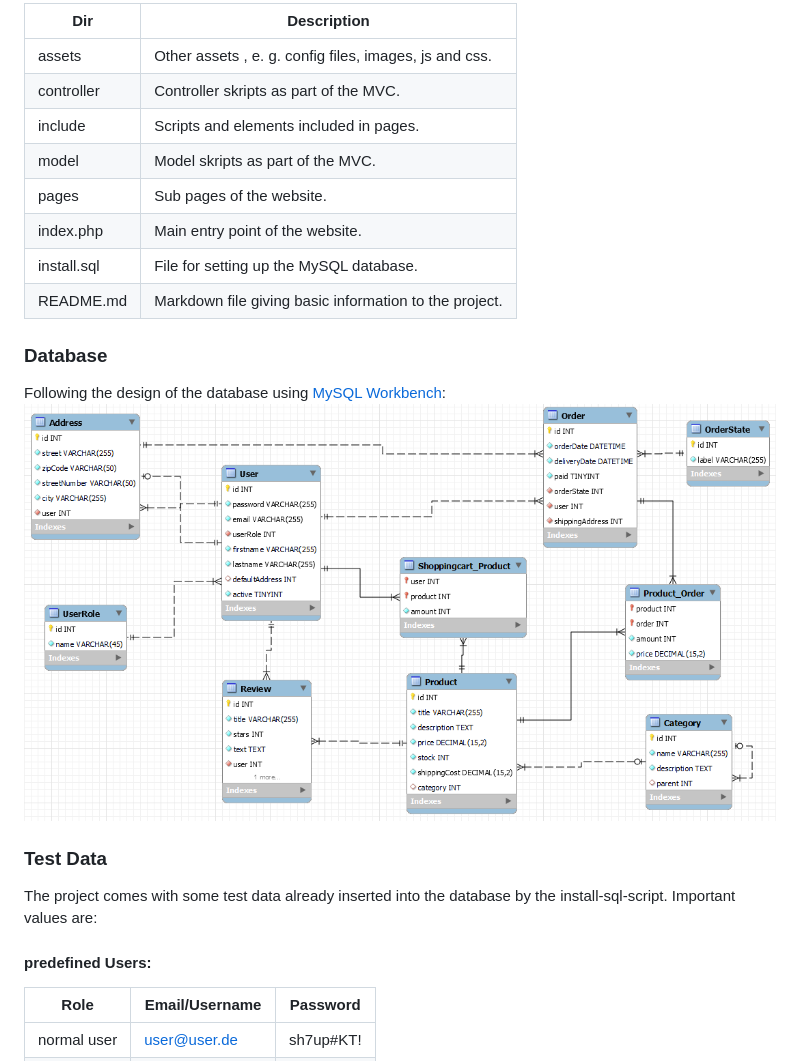
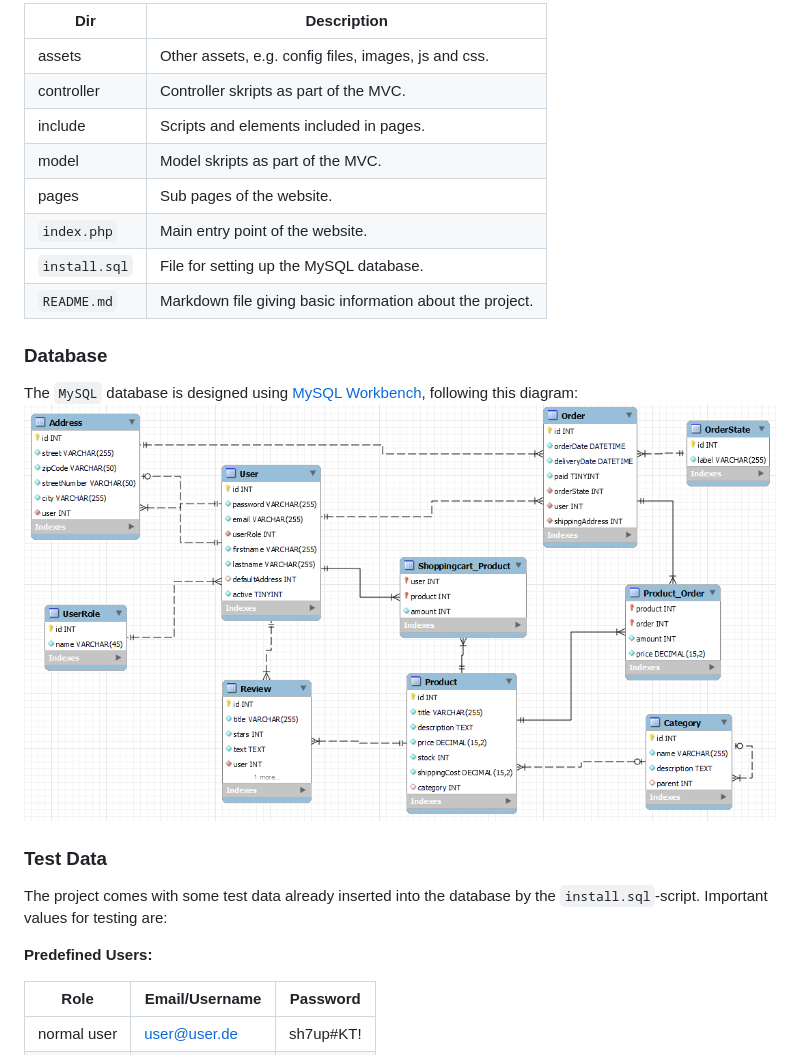
Before and after one commit to Blo0dR0gue/PreAmazingzon, a Markdown page: README.md, the part around the change printed below. Rendered like a GitHub page.

```diff
--- a/README.md
+++ b/README.md
@@ -36,26 +63,26 @@ The following libraries or APIs are used in the project:
 
-| Dir         | Description                                            |
-|-------------|--------------------------------------------------------|
-| assets      | Other assets , e. g. config files, images, js and css. |
-| controller  | Controller skripts as part of the MVC.                 |
-| include     | Scripts and elements included in pages.                |
-| model       | Model skripts as part of the MVC.                      |
-| pages       | Sub pages of the website.                              |
-| index.php   | Main entry point of the website.                       |
-| install.sql | File for setting up the MySQL database.                |
-| README.md   | Markdown file giving basic information to the project. |
+| Dir           | Description                                               |
+|---------------|-----------------------------------------------------------|
+| assets        | Other assets, e.g. config files, images, js and css.      |
+| controller    | Controller skripts as part of the MVC.                    |
+| include       | Scripts and elements included in pages.                   |
+| model         | Model skripts as part of the MVC.                         |
+| pages         | Sub pages of the website.                                 |
+| `index.php`   | Main entry point of the website.                          |
+| `install.sql` | File for setting up the MySQL database.                   |
+| `README.md`   | Markdown file giving basic information about the project. |
 
 ### Database
 
-Following the design of the database using [MySQL Workbench](https://www.mysql.com/de/products/workbench/):
-![](assets/images/database_design.png)
+The `MySQL` database is designed using [MySQL Workbench](https://www.mysql.com/de/products/workbench/), following this diagram:
+![Database Diagram Image](assets/images/database_design.png)
 
 ### Test Data
 
-The project comes with some test data already inserted into the database by the install-sql-script.
-Important values are:
+The project comes with some test data already inserted into the database by the `install.sql`-script.
+Important values for testing are:
 
-#### predefined Users:
+**Predefined Users:**
 
 | Role        | Email/Username | Password   |
 |-------------|----------------|------------|
```
Also changed, not shown: other parts of README.md (+53 -17 lines), assets/images/screenshot_page_home.png (added), assets/images/screenshot_page_login.png (added), assets/images/screenshot_page_product.png (added).
